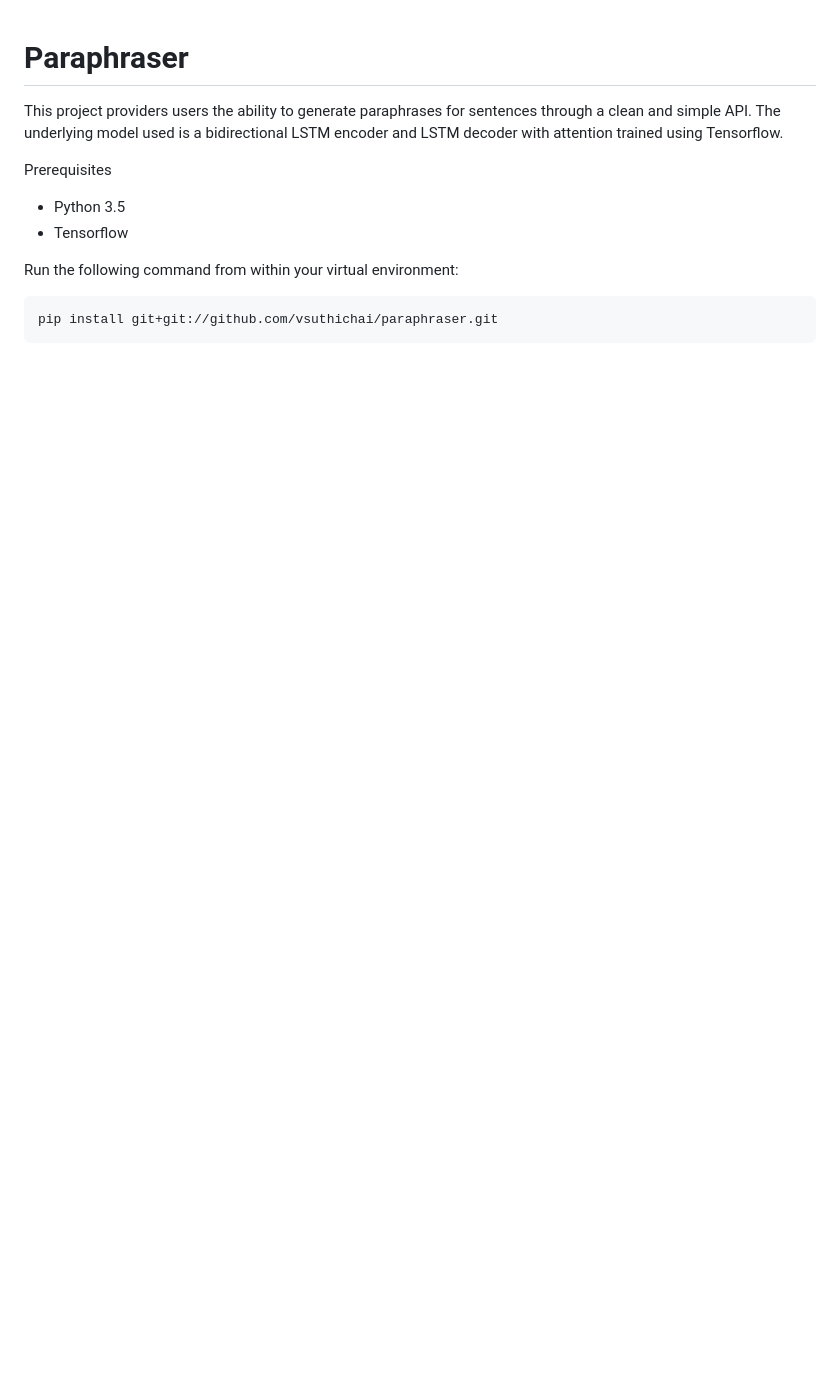
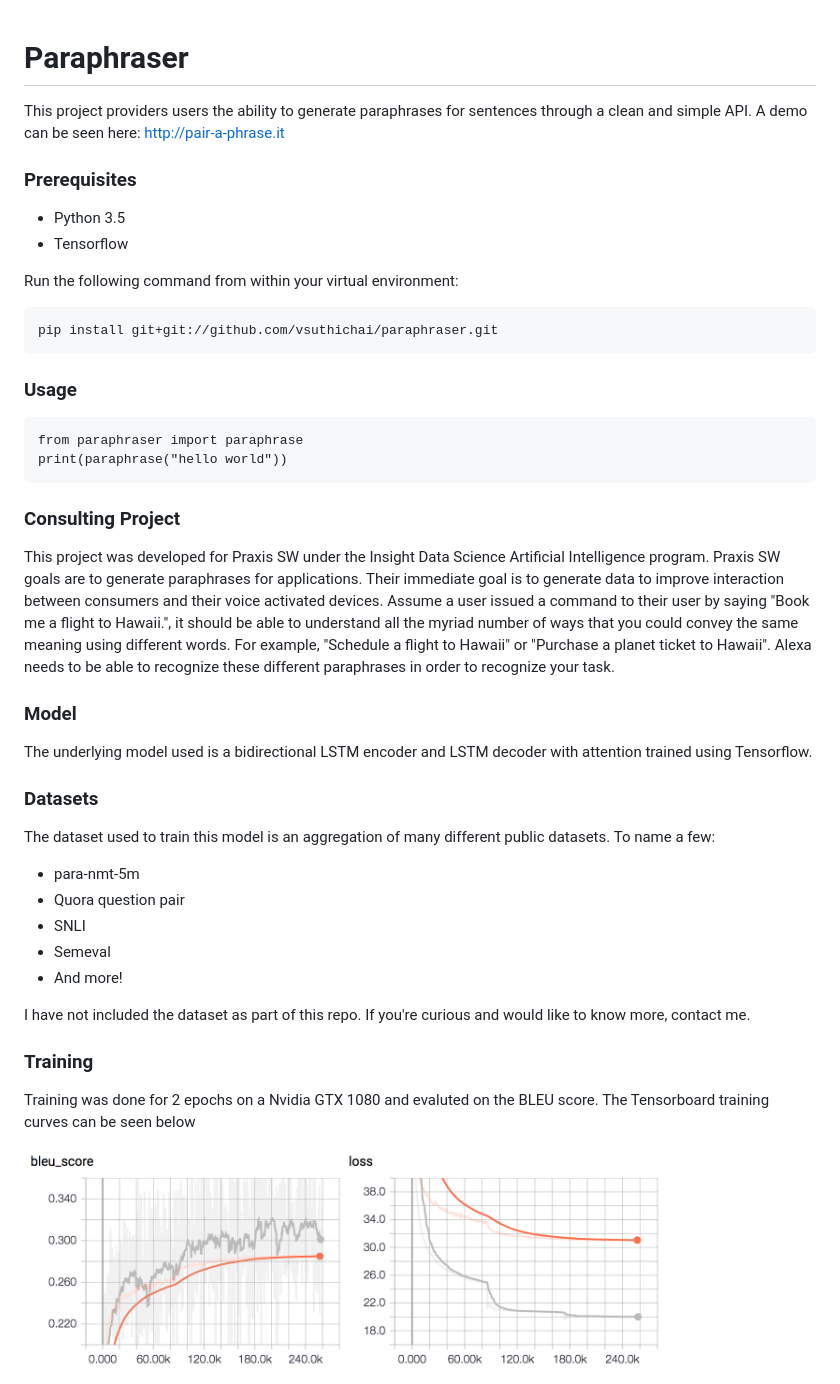
Before and after one commit to vsuthichai/paraphraser, a Markdown page: README.md, the part around the change. Rendered like a GitHub page; pictures changed too: images/20180128-035256-plot.png (added); blank space fills up the shorter version.

````diff
--- a/README.md
+++ b/README.md
@@ -1,8 +1,8 @@
 # Paraphraser
 
-This project providers users the ability to generate paraphrases for sentences through a clean and simple API. The underlying model used is a bidirectional LSTM encoder and LSTM decoder with attention trained using Tensorflow.
+This project providers users the ability to generate paraphrases for sentences through a clean and simple API.  A demo can be seen here: [http://pair-a-phrase.it](Pair-a-phrase)
 
-Prerequisites
+### Prerequisites
 
 * Python 3.5
 * Tensorflow
@@ -11,3 +11,34 @@ Run the following command from within your virtual environment:
 ```
 pip install git+git://github.com/vsuthichai/paraphraser.git
 ```
+
+### Usage
+```
+from paraphraser import paraphrase
+print(paraphrase("hello world"))
+```
+
+### Consulting Project
+
+This project was developed for Praxis SW under the Insight Data Science Artificial Intelligence program.  Praxis SW goals are to generate paraphrases for applications.  Their immediate goal is to generate data to improve interaction between consumers and their voice activated devices.  Assume a user issued a command to their user by saying "Book me a flight to Hawaii.", it should be able to understand all the myriad number of ways that you could convey the same meaning using different words.  For example, "Schedule a flight to Hawaii" or "Purchase a planet ticket to Hawaii".  Alexa needs to be able to recognize these different paraphrases in order to recognize your task.
+
+### Model
+
+The underlying model used is a bidirectional LSTM encoder and LSTM decoder with attention trained using Tensorflow.
+
+### Datasets
+
+The dataset used to train this model is an aggregation of many different public datasets.  To name a few:
+* para-nmt-5m
+* Quora question pair
+* SNLI
+* Semeval
+* And more!
+
+I have not included the dataset as part of this repo.  If you're curious and would like to know more, contact me.
+
+### Training
+
+Training was done for 2 epochs on a Nvidia GTX 1080 and evaluted on the BLEU score. The Tensorboard training curves can be seen below
+
+<img src="https://raw.githubusercontent.com/vsuthichai/paraphraser/master/images/20180128-035256-plot.png" align="center" height="700" width="640" >
````
